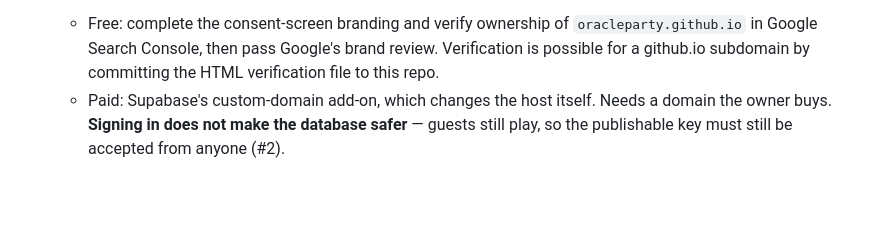
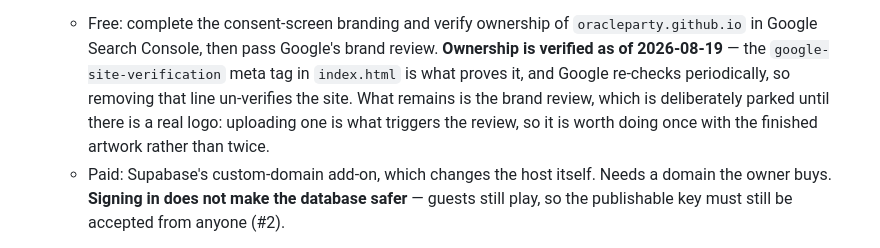
Before and after one commit to oracleparty/oracleparty.github.io, a Markdown page: CLAUDE.md, the part around the change. Rendered like a GitHub page; blank space fills up the shorter version.

Commit message:
Record that domain ownership is verified
Google accepted the verification tag, so oracleparty.github.io is verified and
the durable half of the free branding path is done. What is left — the brand
review — is parked until there is a real logo, because uploading a logo is what
triggers that review and it is worth doing once with the finished artwork.

Notes that the meta tag must stay: Google re-checks periodically and deleting
the line un-verifies the site.

Co-Authored-By: Claude Opus 5 <noreply@anthropic.com>
Claude-Session: https://claude.ai/code/session_01Tevr72c18muYPgeZebhZVL

```diff
--- a/CLAUDE.md
+++ b/CLAUDE.md
@@ -612,8 +612,12 @@ still be an unvoted level — that is the deliberate last-second switch.
   one works** — that was said here once and it was too strong:
     * Free: complete the consent-screen branding and verify ownership of
       `oracleparty.github.io` in Google Search Console, then pass Google's
-      brand review. Verification is possible for a github.io subdomain by
-      committing the HTML verification file to this repo.
+      brand review. **Ownership is verified as of 2026-08-19** — the
+      `google-site-verification` meta tag in `index.html` is what proves it,
+      and Google re-checks periodically, so removing that line un-verifies the
+      site. What remains is the brand review, which is deliberately parked
+      until there is a real logo: uploading one is what triggers the review,
+      so it is worth doing once with the finished artwork rather than twice.
     * Paid: Supabase's custom-domain add-on, which changes the host itself.
       Needs a domain the owner buys.
   **Signing in does not make the database safer** — guests still play, so the
```
